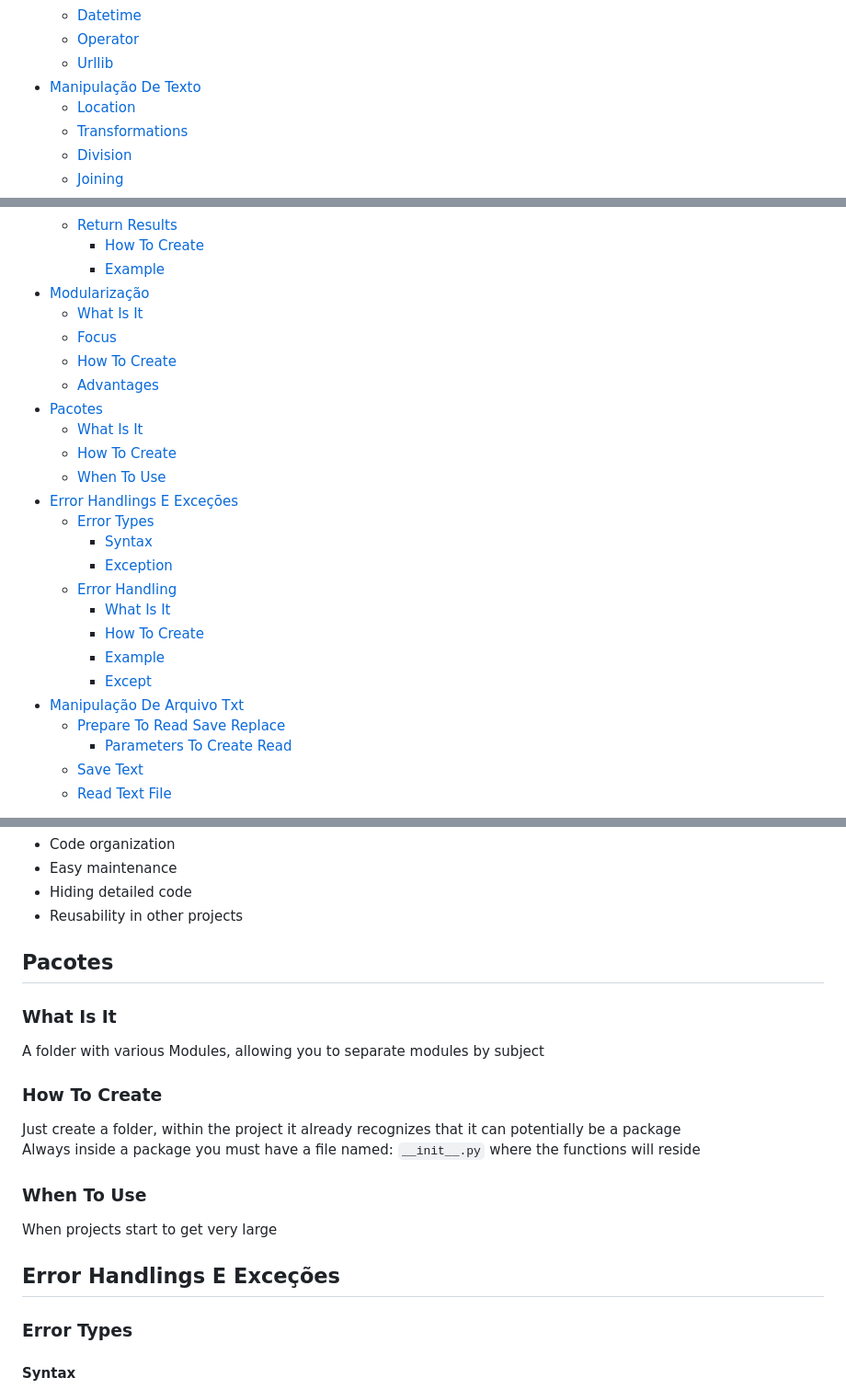
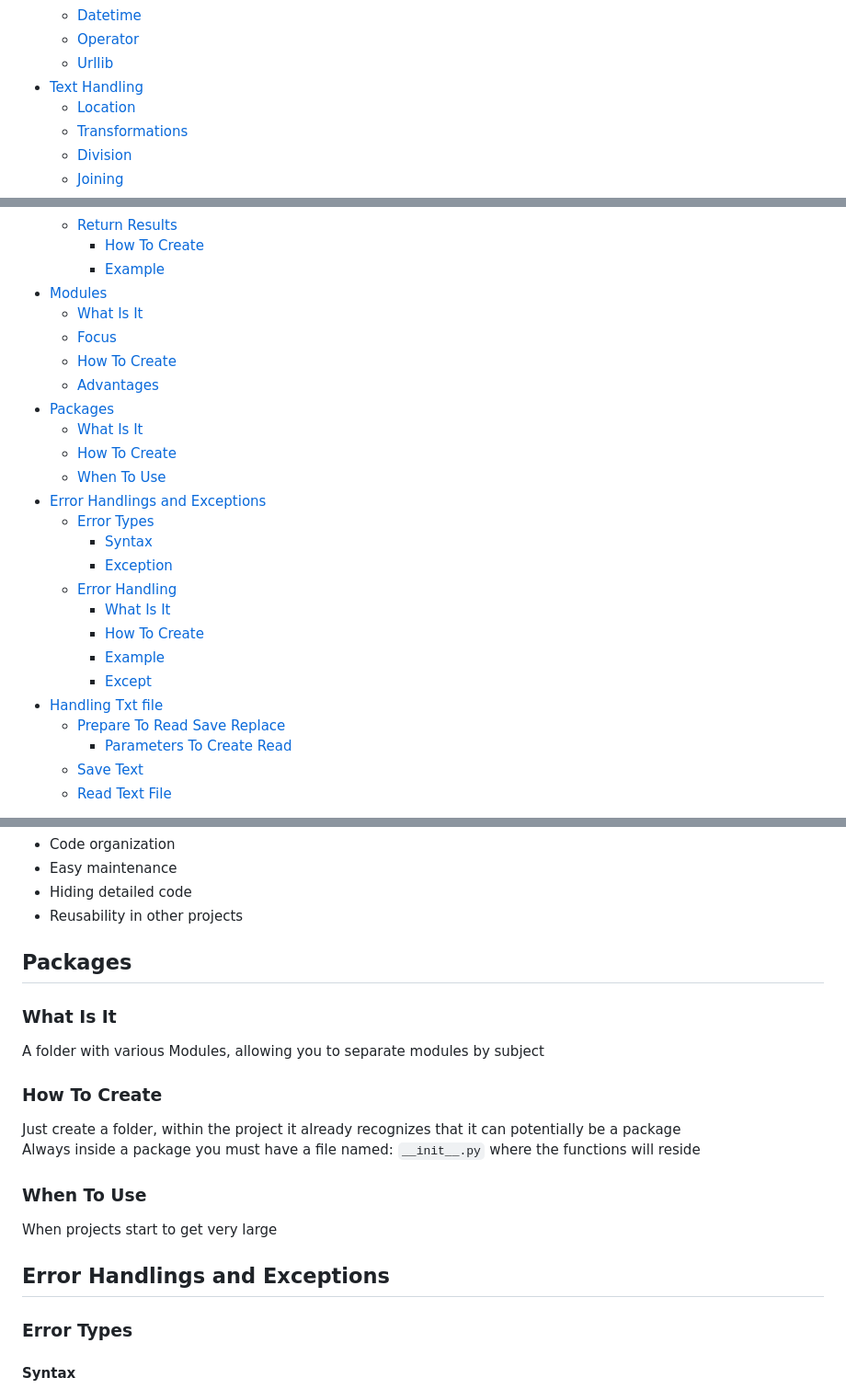
Before and after one commit to kilerhg/Python-Studies, a Markdown page: readme_en.md, 3 parts joined by grey strips. Shown at 92% size. Rendered like a GitHub page.

Commit message:
Translate sections in README from Portuguese to English

```diff
--- a/readme_en.md
+++ b/readme_en.md
@@ -18,7 +18,7 @@
   * [Datetime](#datetime)
   * [Operator](#operator)
   * [Urllib](#urllib)
-* [Manipulação De Texto](#manipulação-de-texto)
+* [Text Handling](#manipulação-de-texto)
   * [Location](#location)
   * [Transformations](#transformations)
   * [Division](#division)
@@ -70,16 +70,16 @@
   * [Return Results](#return-results)
     * [How To Create](#how-to-create)
     * [Example](#example)
-* [Modularização](#modularização)
+* [Modules](#Modules)
   * [What Is It](#what-is-it)
   * [Focus](#focus)
   * [How To Create](#how-to-create)
   * [Advantages](#advantages)
-* [Pacotes](#pacotes)
+* [Packages](#Packages)
   * [What Is It](#what-is-it)
   * [How To Create](#how-to-create)
   * [When To Use](#when-to-use)
-* [Error Handlings E Exceções](#error-handlings-e-exceções)
+* [Error Handlings and Exceptions](#error-handlings-e-exceções)
   * [Error Types](#error-types)
     * [Syntax](#syntax)
     * [Exception](#exception)
@@ -88,7 +88,7 @@
     * [How To Create](#how-to-create)
     * [Example](#example)
     * [Except](#except)
-* [Manipulação De Arquivo Txt](#manipulação-de-arquivo-txt)
+* [Handling Txt file](#manipulação-de-arquivo-txt)
   * [Prepare To Read Save Replace](#prepare-to-read-save-replace)
     * [Parameters To Create Read](#parameters-to-create-read)
   * [Save Text](#save-text)
@@ -444,7 +444,7 @@
 * Hiding detailed code
 * Reusability in other projects
 
-## Pacotes
+## Packages
 
 ### What Is It
 A folder with various Modules, allowing you to separate modules by subject<br />
@@ -454,7 +454,7 @@
 ### When To Use
 When projects start to get very large<br />
 
-## Error Handlings E Exceções
+## Error Handlings and Exceptions
 ### Error Types
 #### Syntax
 Typing errors, the typed command does not exist<br />
```
Also changed, not shown: other parts of readme_en.md (+5 -5 lines).
